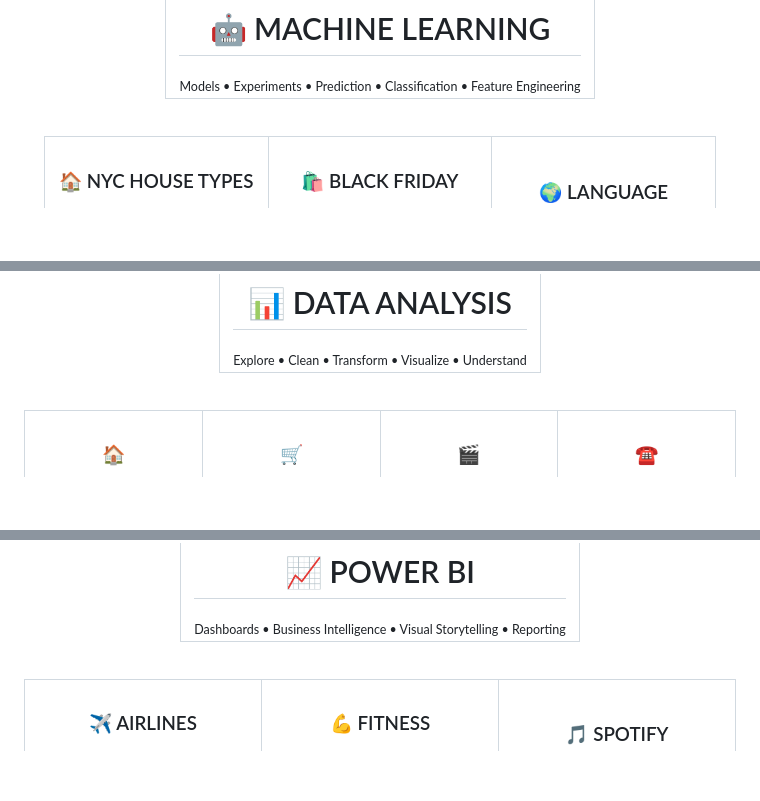
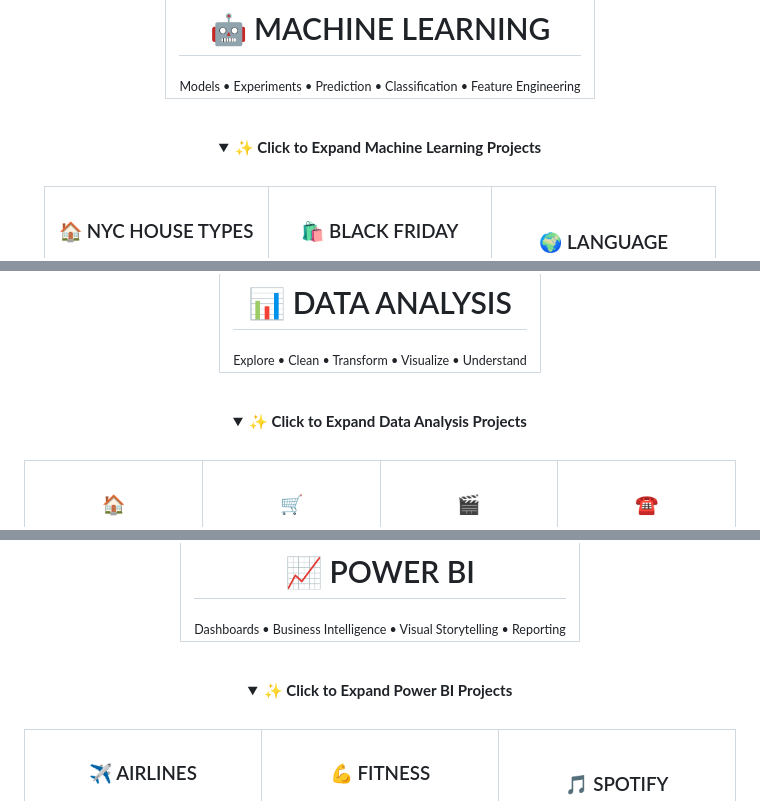
Before and after one commit to Shubham1919284/Data_Science, a Markdown page: README.md, 3 parts joined by grey strips. GitHub-like rendering; folded sections open; blank space fills up the shorter version.

Commit message:
Update README with new images and text formatting

```diff
--- a/README.md
+++ b/README.md
@@ -833,6 +844,10 @@ Models • Experiments • Prediction • Classification • Feature Engineering
 
 <br>
 
+<details>
+<summary><b>✨ Click to Expand Machine Learning Projects</b></summary>
+<br>
+
 <table>
 <tr>
 
@@ -943,6 +958,10 @@ Explore • Clean • Transform • Visualize • Understand
 
 <br>
 
+<details>
+<summary><b>✨ Click to Expand Data Analysis Projects</b></summary>
+<br>
+
 <table>
 <tr>
 
@@ -1091,6 +1110,10 @@ Dashboards • Business Intelligence • Visual Storytelling • Reporting
 </tr>
 </table>
 
+<br>
+
+<details>
+<summary><b>✨ Click to Expand Power BI Projects</b></summary>
 <br>
 
 <table>
```
Also changed, not shown: other parts of README.md (+38 -90 lines).
